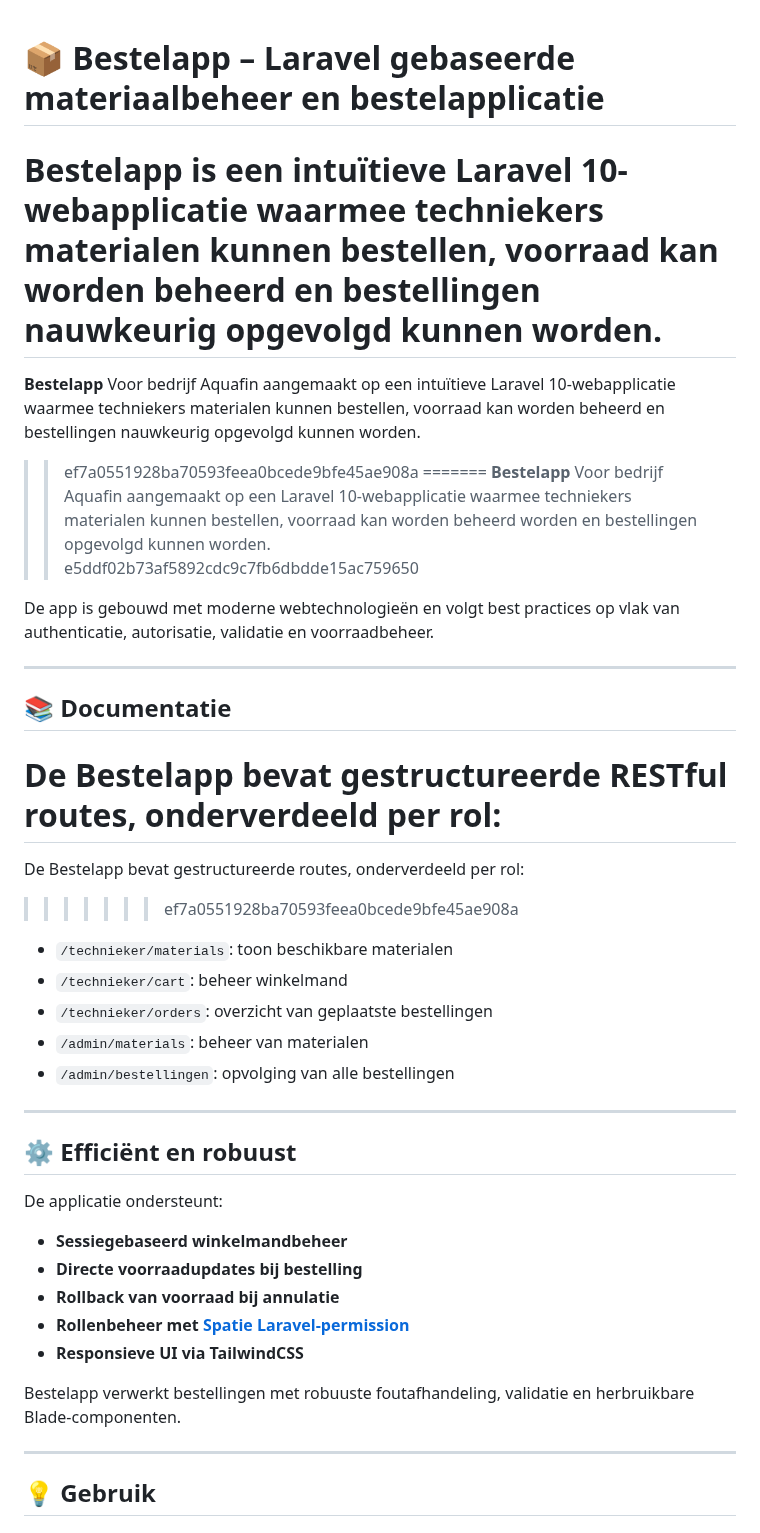
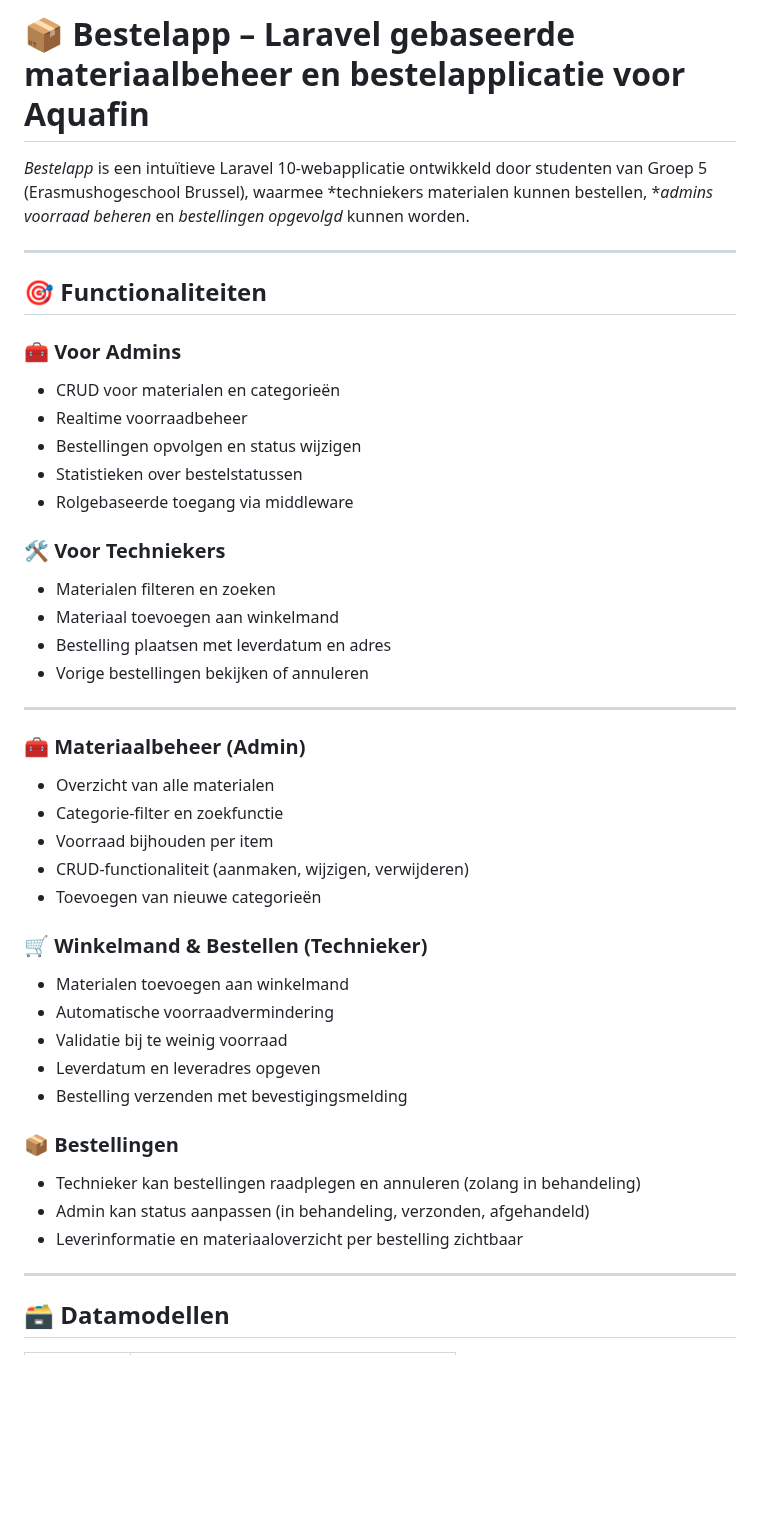
Before and after one commit to kiranchaudry97/groep5.project.bestelapp, a Markdown page: README.md, the part around one of its changes. GitHub-like rendering; blank space fills up the shorter version.

```diff
--- a/README.md
+++ b/README.md
@@ -1,50 +1,49 @@
+# 📦 Bestelapp – Laravel gebaseerde materiaalbeheer en bestelapplicatie voor Aquafin
 
-# 📦 Bestelapp – Laravel gebaseerde materiaalbeheer en bestelapplicatie
-
-
-**Bestelapp** is een intuïtieve Laravel 10-webapplicatie waarmee techniekers materialen kunnen bestellen, voorraad kan worden beheerd en bestellingen nauwkeurig opgevolgd kunnen worden.
-=======
-**Bestelapp** Voor bedrijf Aquafin aangemaakt op een intuïtieve Laravel 10-webapplicatie waarmee techniekers materialen kunnen bestellen, voorraad kan worden beheerd en bestellingen nauwkeurig opgevolgd kunnen worden.
->> ef7a0551928ba70593feea0bcede9bfe45ae908a
-=======
-**Bestelapp** Voor bedrijf Aquafin aangemaakt op een  Laravel 10-webapplicatie waarmee techniekers materialen kunnen bestellen, voorraad kan worden beheerd worden en bestellingen opgevolgd kunnen worden.
->> e5ddf02b73af5892cdc9c7fb6dbdde15ac759650
-
-De app is gebouwd met moderne webtechnologieën en volgt best practices op vlak van authenticatie, autorisatie, validatie en voorraadbeheer.
+*Bestelapp* is een intuïtieve Laravel 10-webapplicatie ontwikkeld door studenten van Groep 5 (Erasmushogeschool Brussel), waarmee *techniekers materialen kunnen bestellen, **admins voorraad beheren* en *bestellingen opgevolgd* kunnen worden.
 
 ---
 
-## 📚 Documentatie
+## 🎯 Functionaliteiten
 
+### 🧰 Voor Admins
+- CRUD voor materialen en categorieën
+- Realtime voorraadbeheer
+- Bestellingen opvolgen en status wijzigen
+- Statistieken over bestelstatussen
+- Rolgebaseerde toegang via middleware
 
-De Bestelapp bevat gestructureerde RESTful routes, onderverdeeld per rol:
-=======
-De Bestelapp bevat gestructureerde routes, onderverdeeld per rol:
->>>>>>> ef7a0551928ba70593feea0bcede9bfe45ae908a
-
-- `/technieker/materials`: toon beschikbare materialen
-- `/technieker/cart`: beheer winkelmand
-- `/technieker/orders`: overzicht van geplaatste bestellingen
-- `/admin/materials`: beheer van materialen
-- `/admin/bestellingen`: opvolging van alle bestellingen
-
-
+### 🛠 Voor Techniekers
+- Materialen filteren en zoeken
+- Materiaal toevoegen aan winkelmand
+- Bestelling plaatsen met leverdatum en adres
+- Vorige bestellingen bekijken of annuleren
 
 ---
 
-## ⚙️ Efficiënt en robuust
+### 🧰 Materiaalbeheer (Admin)
 
-De applicatie ondersteunt:
+- Overzicht van alle materialen
+- Categorie-filter en zoekfunctie
+- Voorraad bijhouden per item
+- CRUD-functionaliteit (aanmaken, wijzigen, verwijderen)
+- Toevoegen van nieuwe categorieën
 
-- **Sessiegebaseerd winkelmandbeheer**
-- **Directe voorraadupdates bij bestelling**
-- **Rollback van voorraad bij annulatie**
-- **Rollenbeheer met [Spatie Laravel-permission](https://spatie.be/docs/laravel-permission)**
-- **Responsieve UI via TailwindCSS**
+### 🛒 Winkelmand & Bestellen (Technieker)
 
-Bestelapp verwerkt bestellingen met robuuste foutafhandeling, validatie en herbruikbare Blade-componenten.
+- Materialen toevoegen aan winkelmand
+- Automatische voorraadvermindering
+- Validatie bij te weinig voorraad
+- Leverdatum en leveradres opgeven
+- Bestelling verzenden met bevestigingsmelding
+
+### 📦 Bestellingen
+
+- Technieker kan bestellingen raadplegen en annuleren (zolang in behandeling)
+- Admin kan status aanpassen (in behandeling, verzonden, afgehandeld)
+- Leverinformatie en materiaaloverzicht per bestelling zichtbaar
 
 ---
 
-## 💡 Gebruik
+## 🗃 Datamodellen
 
```
Also changed, not shown: other parts of README.md (+100 -139 lines).
